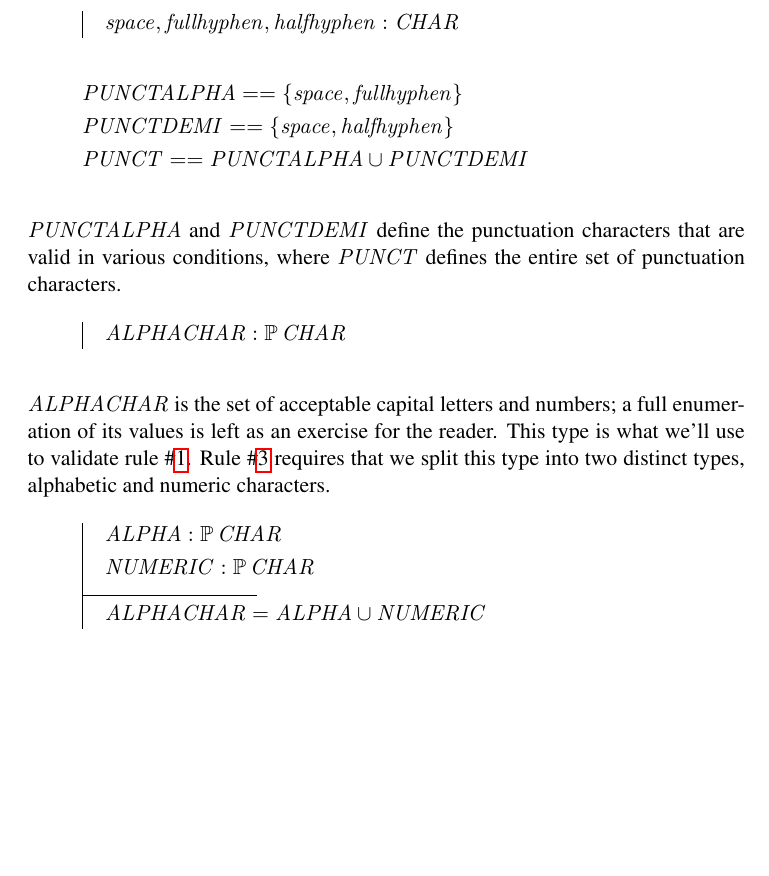
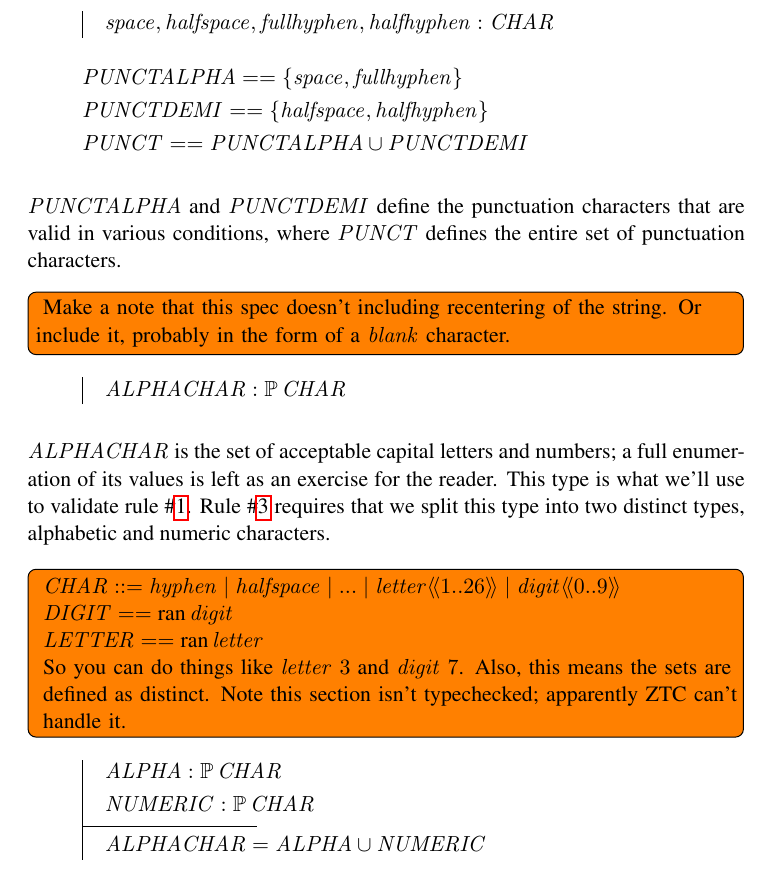
Before and after one commit to aayanqazi/OMSE, a LaTeX document (522/VanityPlates2.tex): part of page 2 of 5, cut so that both start at the same text, the shorter picture padded with empty space. Compiled offline with pdfLaTeX.

Commit message:
Notes from class.

```diff
--- a/522/VanityPlates2.tex
+++ b/522/VanityPlates2.tex
@@ -56,17 +56,22 @@
   valid.
 
   \begin{axdef}
-    space, fullhyphen, halfhyphen : CHAR
+    space, halfspace, fullhyphen, halfhyphen : CHAR
   \end{axdef}
 
   \begin{zed}
     PUNCTALPHA == \{ space, fullhyphen \} \also
-    PUNCTDEMI == \{ space, halfhyphen \} \also
+    PUNCTDEMI == \{ halfspace, halfhyphen \} \also
     PUNCT == PUNCTALPHA \cup PUNCTDEMI
   \end{zed}
 
   $PUNCTALPHA$ and $PUNCTDEMI$ define the punctuation characters that are valid in various
   conditions, where $PUNCT$ defines the entire set of punctuation characters.
+
+  \todo[inline]{
+    Make a note that this spec doesn't including recentering of the string.  Or include it, probably
+    in the form of a $blank$ character.
+  }
 
   \begin{axdef}
     ALPHACHAR : \power CHAR
@@ -77,9 +82,22 @@
   \#\ref{e:len}.  Rule \#\ref{e:pat} requires that we split this type into two distinct types,
   alphabetic and numeric characters.
 
+  \todo[inline, caption={}]{
+    \begin{minipage}{\linewidth}
+      \begin{math}
+        CHAR ::= hyphen | halfspace | ... | letter \ldata 1..26 \rdata | digit \ldata 0..9 \rdata \\
+        DIGIT == \ran digit \\
+        LETTER == \ran letter
+      \end{math}
+
+      So you can do things like $letter~3$ and $digit~7$.  Also, this means the sets are defined as
+      distinct.  Note this section isn't typechecked; apparently ZTC can't handle it.
+    \end{minipage}
+  }
+
   \begin{axdef}
     ALPHA : \power CHAR \also
-    NUMERIC : \power CHAR \also
+    NUMERIC : \power CHAR
     \where
     ALPHACHAR = ALPHA \cup NUMERIC
   \end{axdef}
```
